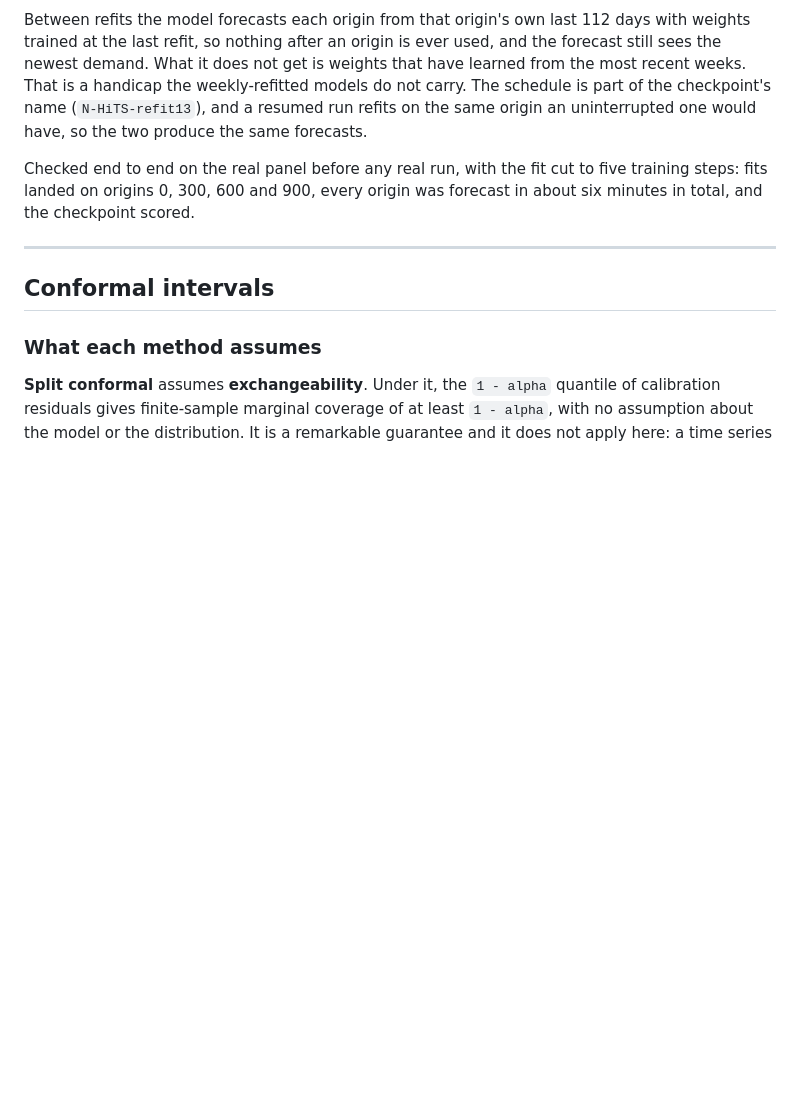
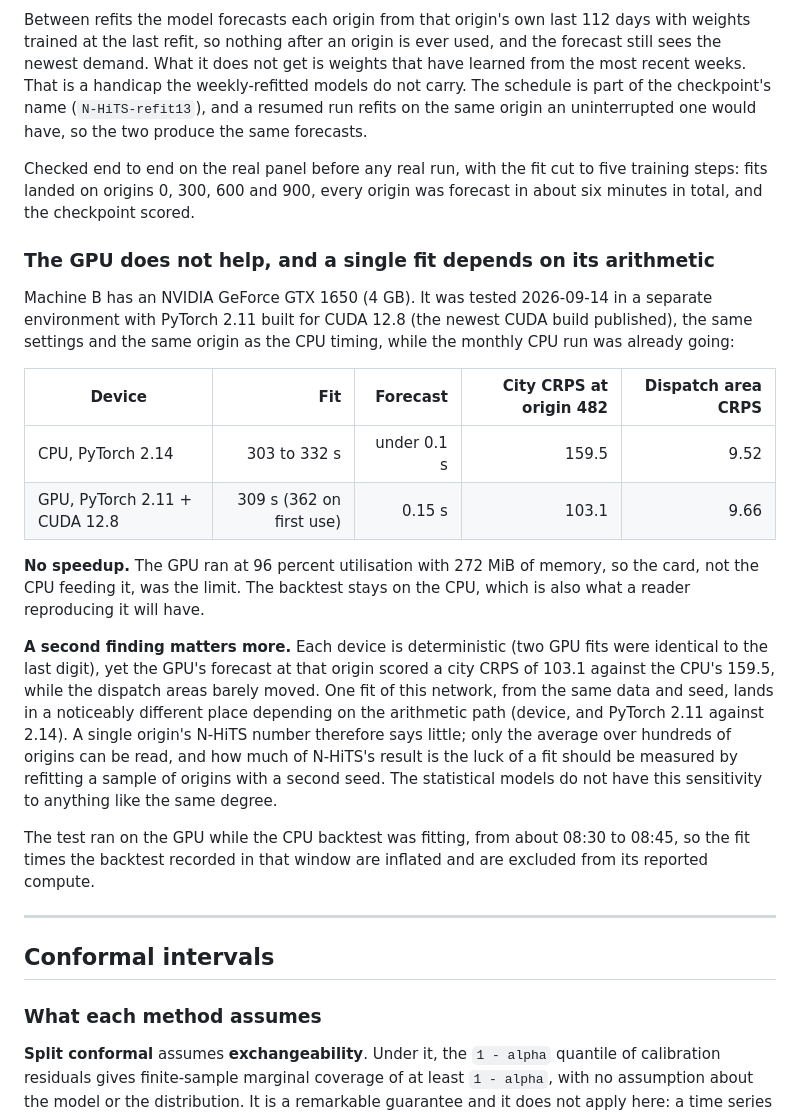
Before and after one commit to Peter-A-P/capacity-planning-forecaster, a Markdown page: docs/methods.md, the part around the change. Rendered like a GitHub page; blank space fills up the shorter version.

Commit message:
N-HiTS: the GTX 1650 gives no speedup, and one fit depends on its arithmetic
A GPU fit at origin 482 took 309 seconds against 303 to 332 on the CPU, with the card
at 96 percent utilisation. Two GPU fits were identical, but the GPU's forecast scored a
city CRPS of 103.1 against the CPU's 159.5 at the same origin and seed, so a single
fit's result is sensitive to device and PyTorch version. Recorded, with a second-seed
check on a sample of origins as the follow-up. The CPU monthly-refit run continues;
fits during the 08:30 to 08:45 test are excluded from its compute.

```diff
--- a/docs/methods.md
+++ b/docs/methods.md
@@ -627,6 +627,36 @@ Checked end to end on the real panel before any real run, with the fit cut to fi
 training steps: fits landed on origins 0, 300, 600 and 900, every origin was forecast in
 about six minutes in total, and the checkpoint scored.
 
+### The GPU does not help, and a single fit depends on its arithmetic
+
+Machine B has an NVIDIA GeForce GTX 1650 (4 GB). It was tested 2026-09-14 in a separate
+environment with PyTorch 2.11 built for CUDA 12.8 (the newest CUDA build published), the
+same settings and the same origin as the CPU timing, while the monthly CPU run was
+already going:
+
+| Device | Fit | Forecast | City CRPS at origin 482 | Dispatch area CRPS |
+|---|---:|---:|---:|---:|
+| CPU, PyTorch 2.14 | 303 to 332 s | under 0.1 s | 159.5 | 9.52 |
+| GPU, PyTorch 2.11 + CUDA 12.8 | 309 s (362 on first use) | 0.15 s | 103.1 | 9.66 |
+
+**No speedup.** The GPU ran at 96 percent utilisation with 272 MiB of memory, so the card,
+not the CPU feeding it, was the limit. The backtest stays on the CPU, which is also what a
+reader reproducing it will have.
+
+**A second finding matters more.** Each device is deterministic (two GPU fits were
+identical to the last digit), yet the GPU's forecast at that origin scored a city CRPS of
+103.1 against the CPU's 159.5, while the dispatch areas barely moved. One fit of this
+network, from the same data and seed, lands in a noticeably different place depending on
+the arithmetic path (device, and PyTorch 2.11 against 2.14). A single origin's N-HiTS
+number therefore says little; only the average over hundreds of origins can be read, and
+how much of N-HiTS's result is the luck of a fit should be measured by refitting a sample
+of origins with a second seed. The statistical models do not have this sensitivity to
+anything like the same degree.
+
+The test ran on the GPU while the CPU backtest was fitting, from about 08:30 to 08:45, so
+the fit times the backtest recorded in that window are inflated and are excluded from its
+reported compute.
+
 ---
 
 ## Conformal intervals
```
Also changed, not shown: docs/state.md (+7 -4 lines).
